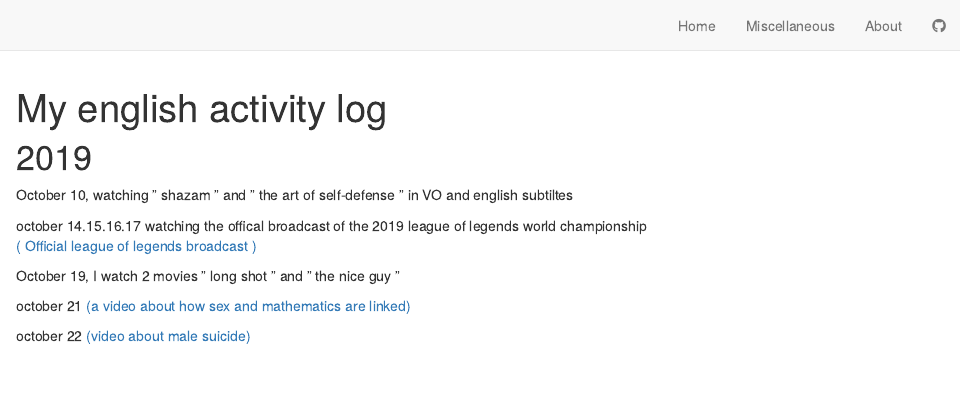
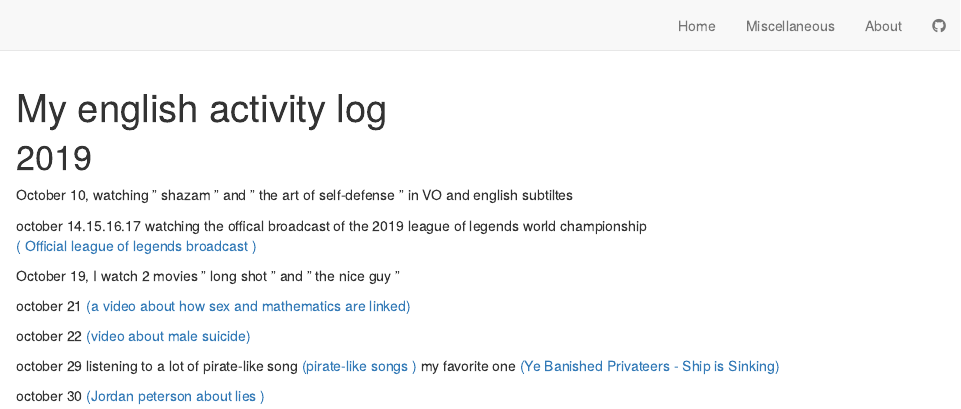
Before and after one commit to olivierivittorio/Vittorio-Olivieri-Blog, an R Markdown document (english-activity.Rmd): the page in a window 1100 px wide, from its top. Rendered offline with R 4.5, knitr and Pandoc, with nearby package versions; drawn as R Markdown's standard HTML page in place of the format the file asks for.

Commit message:
update logs activities

```diff
--- a/english-activity.Rmd
+++ b/english-activity.Rmd
@@ -13,3 +13,9 @@
 october 21 [(a video about how sex and mathematics are linked)](https://www.youtube.com/watch?v=H2vN2QXZGnc)
 
 october 22 [(video about male suicide)](https://www.youtube.com/watch?v=Q3WDw-DBKLA)
+
+october 29  listening to a lot of pirate-like song
+[(pirate-like songs )](https://www.youtube.com/watch?v=EiV0PSfBics&list=PLw1XxchskYzzU6GcuPk12TNQ_wUjSQqdW)
+my favorite one [(Ye Banished Privateers - Ship is Sinking)](https://www.youtube.com/watch?v=ZBfvlyEgqZk&list=PLw1XxchskYzzU6GcuPk12TNQ_wUjSQqdW&index=10)
+
+october 30 [(Jordan peterson about lies )](https://www.youtube.com/watch?v=JjfClL6nogo)
```
Also changed, not shown: 6 other files.
